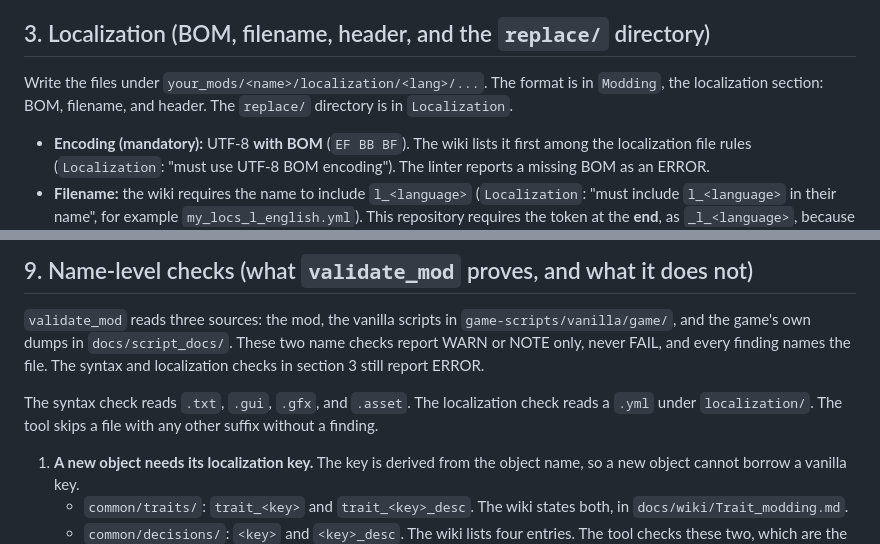
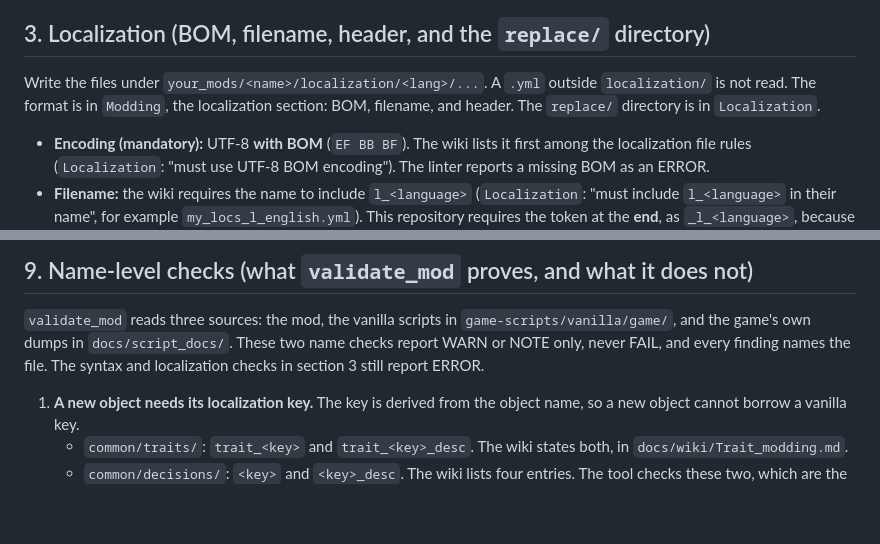
Before and after one commit to ruonanzh/ck3-mod-repo, a Markdown page: docs/ck3-modding-conventions.md, 2 parts joined by grey strips. GitHub-like rendering; blank space fills up the shorter version.

Commit message:
conventions: one home for the localization path rule; drop the duplicate suffix line

```diff
--- a/docs/ck3-modding-conventions.md
+++ b/docs/ck3-modding-conventions.md
@@ -66,7 +66,7 @@ decides two files at the same relative path, so the later name wins.
 
 ## 3. Localization (BOM, filename, header, and the `replace/` directory)
 
-Write the files under `your_mods/<name>/localization/<lang>/...`. The format is in `Modding`,
+Write the files under `your_mods/<name>/localization/<lang>/...`. A `.yml` outside `localization/` is not read. The format is in `Modding`,
 the localization section: BOM, filename, and header. The `replace/` directory is in `Localization`.
 
 - **Encoding (mandatory):** UTF-8 **with BOM** (`EF BB BF`). The wiki lists it first among the
@@ -299,8 +299,6 @@ the game's own dumps in `docs/script_docs/`. These two name checks report WARN o
 FAIL, and every finding names the file. The syntax and localization checks in section 3 still report
 ERROR.
 
-The syntax check reads `.txt`, `.gui`, `.gfx`, and `.asset`. The localization check reads a `.yml` under `localization/`. The tool skips a file with any other suffix without a finding.
-
 1. **A new object needs its localization key.** The key is derived from the object name, so a new
    object cannot borrow a vanilla key.
    - `common/traits/`: `trait_<key>` and `trait_<key>_desc`. The wiki states both, in
```
